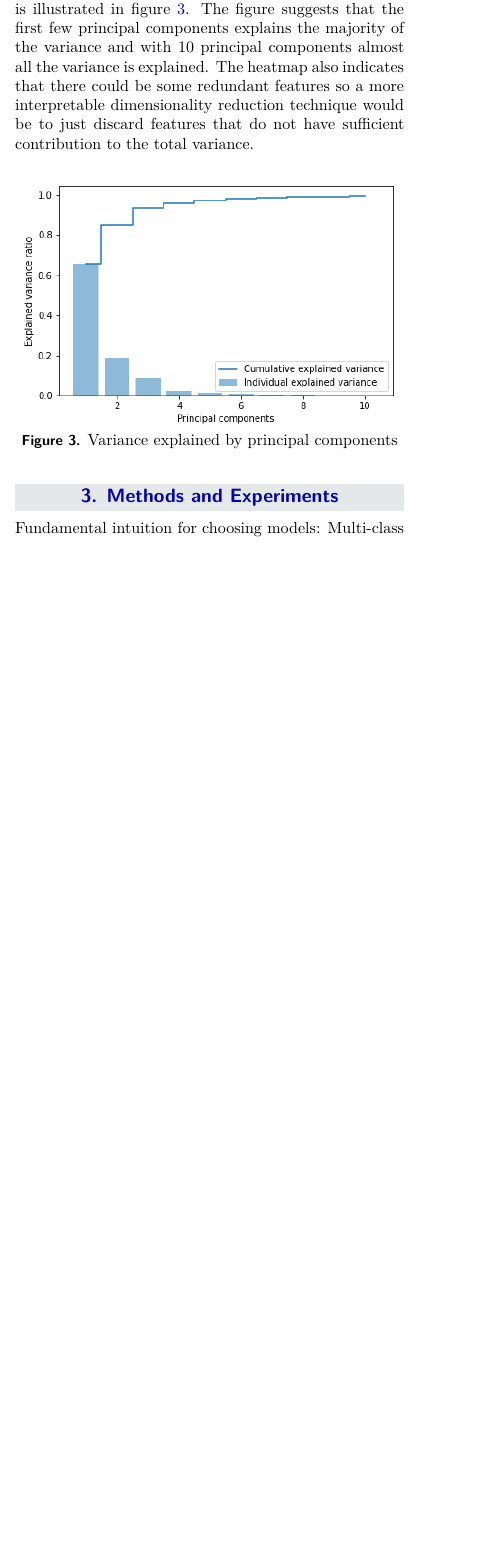
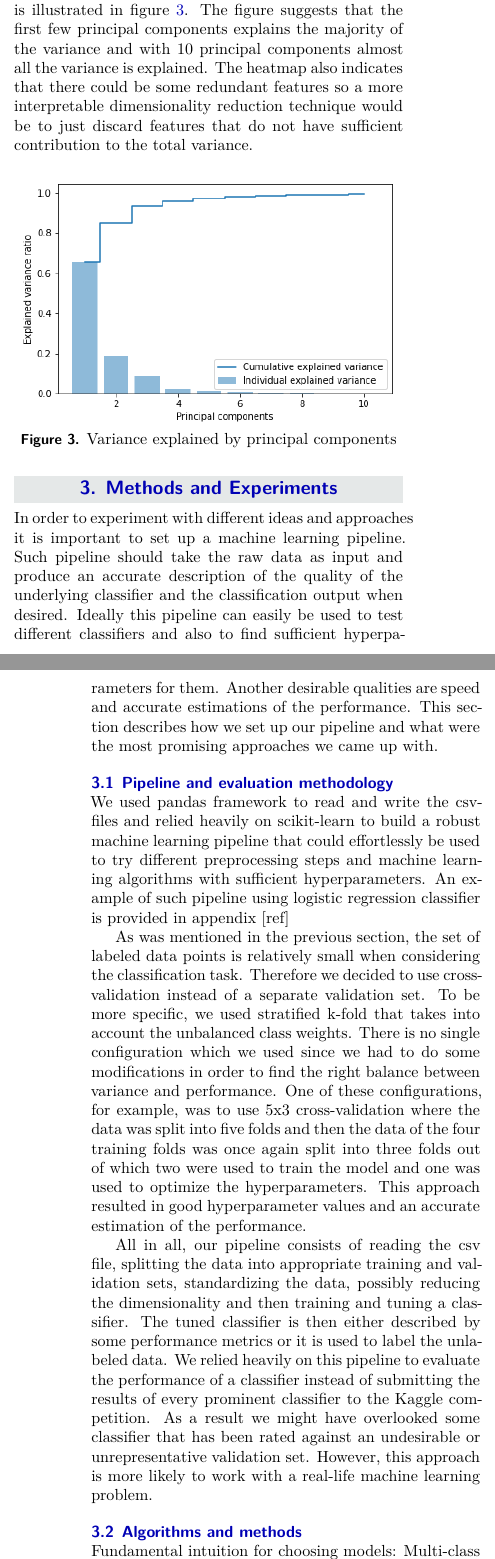
Before and after one commit to akskuchi/mlbp-project, a LaTeX document (report/article_3.tex): part of one column of page 2 of 4 before the commit and two parts of the columns of pages 2 and 3 of 5 after it, the two joined at a grey line, cut so that both start at the same text, the shorter picture padded with empty space. Compiled offline with XeLaTeX.

Commit message:
Added pipeline and evaluation methodology to Methods and experiments section
Also added a simple sklearn pipeline code to appendices

```diff
--- a/report/article_3.tex
+++ b/report/article_3.tex
@@ -26,7 +26,9 @@
 
 \usepackage{lipsum} % Required to insert dummy text. To be removed otherwise
 \usepackage{float}
-%----------------------------------------------------------------------------------------
+\usepackage{listings}
+
+% ----------------------------------------------------------------------------------------
 %	COLUMNS
 %----------------------------------------------------------------------------------------
 
@@ -57,7 +59,7 @@
 
 \PaperTitle{Comparison of learning models for music genre classification} % Article title
 
-\Authors{Student\textsuperscript{1}, Student\textsuperscript{2}} % Authors
+\Authors{} % Student\textsuperscript{1}, Student\textsuperscript{2}} % Authors
 \affiliation{\textsuperscript{1}\textit{}} % Author affiliation
 \affiliation{\textsuperscript{2}\textit{}} % Author affiliation
 %\affiliation{\textbf{Corresponding author}: john@smith.com} % Corresponding author
@@ -164,13 +166,59 @@ just discard features that do not have sufficient contribution to the total vari
 
 \section{Methods and Experiments} % The \section*{} command stops section numbering
 
+In order to experiment with different ideas and approaches it is important to
+set up a machine learning pipeline. Such pipeline should take the raw data as input and produce
+an accurate description of the quality of the underlying classifier and the
+classification output when desired. Ideally this pipeline can easily be used to
+test different classifiers and also to find sufficient hyperparameters for them.
+Another desirable qualities are speed and accurate estimations of the
+performance. This section describes how we set up our pipeline and what were the
+most promising approaches we came up with.
+
+\subsection{Pipeline and evaluation methodology}
+
+We used pandas framework to read and write the csv-files and relied
+heavily on scikit-learn to build a robust machine learning pipeline that could
+effortlessly be used to try different preprocessing steps and machine learning
+algorithms with sufficient hyperparameters. An example of such pipeline using
+logistic regression classifier is provided in appendix [ref]
+% TODO: add code to appendix and refer to it
+
+As was mentioned in the previous section, the set of labeled data points is
+relatively small when considering the classification task. Therefore we decided
+to use cross-validation instead of a separate validation set. To be more
+specific, we used stratified k-fold that takes into account the
+unbalanced class weights. There is no single configuration which we used since we
+had to do some modifications in order to find the right balance between variance
+and performance. One of these configurations, for example, was to use 5x3
+cross-validation where the data was split into five folds and then the data of
+the four training
+folds was once again split into three folds out of which two were used to train the
+model and one was used to optimize the hyperparameters. This approach resulted
+in good hyperparameter values and an accurate estimation of the performance.
+
+All in all, our pipeline consists of reading the csv file, splitting the data into
+appropriate training and validation sets, standardizing the data, possibly reducing
+the dimensionality and then training and tuning a classifier. The tuned
+classifier is then either described by some performance metrics or it is used to
+label the unlabeled data. We relied heavily on this pipeline to evaluate the
+performance of a classifier instead of submitting the results of every
+prominent classifier to the Kaggle competition. As a result we might have
+overlooked some classifier that has been rated against an undesirable or
+unrepresentative validation set. However, this approach is more likely to work
+with a real-life machine learning problem.
+
+\subsection{Algorithms and methods}
+
+% TODO: List the following algos/methods as subsubsections?
+
 %\addcontentsline{toc}{section}{Methods and Experiments} % Adds this section to the table of contents
 \underline{Fundamental intuition for choosing models:} Multi-class classification being the underlying aspect of the problem statement, we turned to learning models which constitute this feature.
 
 \subsection{Logistic Regression}~\\
 \underline{Motivation:} Logistic regression though by nature the default for binary classification, the fact that it can be extended for multi-class models was the motivation for choosing it.
 
-Our model predicted the probabilities of different possible genres (labels) corresponding to a given feature space (see the data analysis section). For each of the multi-classification modelling techniques [one-vs-one - $ovo$, one-vs-all - $ovr$], we empirically used various algorithms as solvers (like stochastic average gradient) and consecutively varied the following parameters.
+Our model predicted the probabilities of different possible genres (labels) corresponding to a given feature space (see the data analysis section). For each of the multi-classification modelling techniques [one-vs-one - $ovo$, one-vs-all - $ova$], we empirically used various algorithms as solvers (like stochastic average gradient) and consecutively varied the following parameters.
 \begin{itemize}
   \item Maximum iterations for convergence ($100-900$)
   \item Initial class weights (balanced weighing, initializing to $1$)
```
Also changed, not shown: report/article_3.pdf, report/article_3.tex (23 more changed lines), 1 other file.
